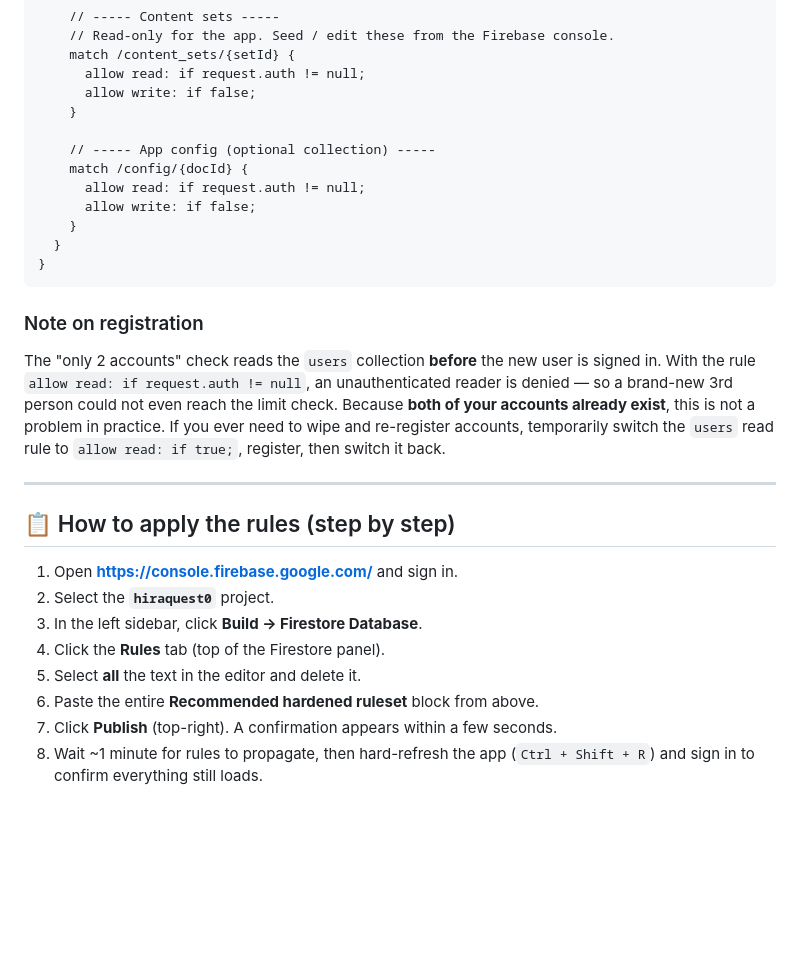
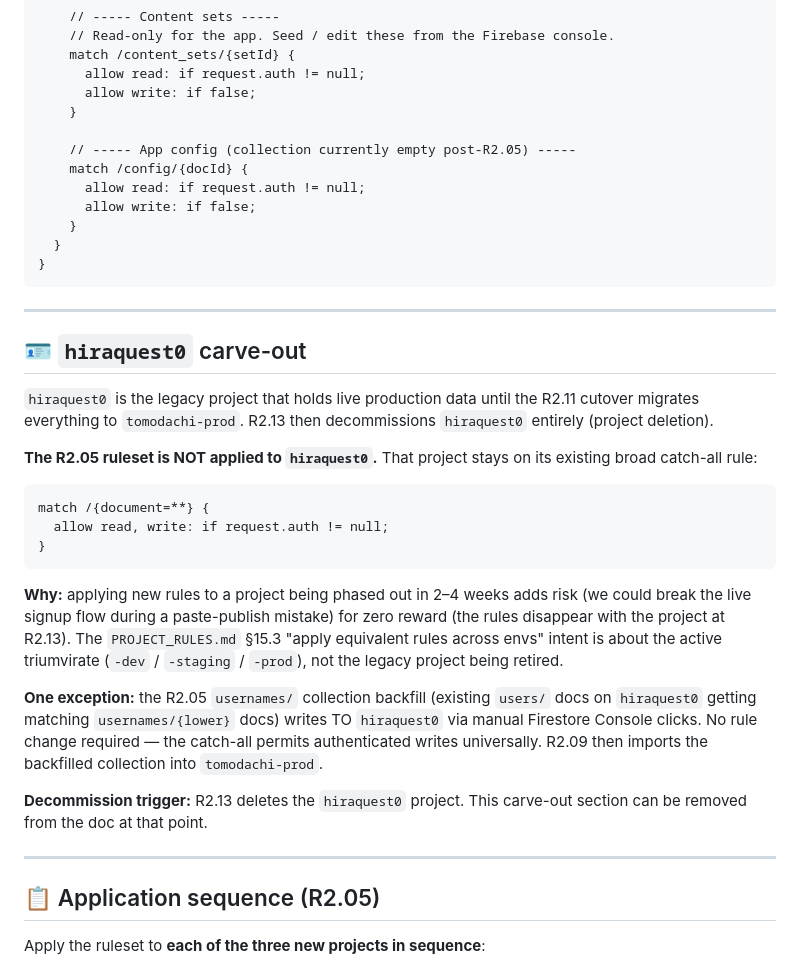
Before and after one commit to Al-Mo3tasem/Tomodachi, a Markdown page: docs/Firestore_Rules.md, the part around one of its changes. GitHub-like rendering; blank space fills up the shorter version.

````diff
--- a/docs/Firestore_Rules.md
+++ b/docs/Firestore_Rules.md
@@ -87,7 +123,7 @@ service cloud.firestore {
       allow write: if false;
     }
 
-    // ----- App config (optional collection) -----
+    // ----- App config (collection currently empty post-R2.05) -----
     match /config/{docId} {
       allow read: if request.auth != null;
       allow write: if false;
@@ -96,26 +132,42 @@ service cloud.firestore {
 }
 ```
 
-### Note on registration
-The "only 2 accounts" check reads the `users` collection **before** the new
-user is signed in. With the rule `allow read: if request.auth != null`, an
-unauthenticated reader is denied — so a brand-new 3rd person could not even
-reach the limit check. Because **both of your accounts already exist**, this is
-not a problem in practice. If you ever need to wipe and re-register accounts,
-temporarily switch the `users` read rule to `allow read: if true;`, register,
-then switch it back.
+---
+
+## 🪪 `hiraquest0` carve-out
+
+`hiraquest0` is the legacy project that holds live production data
+until the R2.11 cutover migrates everything to `tomodachi-prod`. R2.13
+then decommissions `hiraquest0` entirely (project deletion).
+
+**The R2.05 ruleset is NOT applied to `hiraquest0`.** That project stays
+on its existing broad catch-all rule:
+
+```
+match /{document=**} {
+  allow read, write: if request.auth != null;
+}
+```
+
+**Why:** applying new rules to a project being phased out in 2–4 weeks
+adds risk (we could break the live signup flow during a paste-publish
+mistake) for zero reward (the rules disappear with the project at R2.13).
+The `PROJECT_RULES.md` §15.3 "apply equivalent rules across envs" intent
+is about the active triumvirate (`-dev` / `-staging` / `-prod`), not the
+legacy project being retired.
+
+**One exception:** the R2.05 `usernames/` collection backfill (existing
+`users/` docs on `hiraquest0` getting matching `usernames/{lower}` docs)
+writes TO `hiraquest0` via manual Firestore Console clicks. No rule
+change required — the catch-all permits authenticated writes universally.
+R2.09 then imports the backfilled collection into `tomodachi-prod`.
+
+**Decommission trigger:** R2.13 deletes the `hiraquest0` project. This
+carve-out section can be removed from the doc at that point.
 
 ---
 
-## 📋 How to apply the rules (step by step)
+## 📋 Application sequence (R2.05)
 
-1. Open **https://console.firebase.google.com/** and sign in.
-2. Select the **`hiraquest0`** project.
-3. In the left sidebar, click **Build → Firestore Database**.
-4. Click the **Rules** tab (top of the Firestore panel).
-5. Select **all** the text in the editor and delete it.
-6. Paste the entire **Recommended hardened ruleset** block from above.
-7. Click **Publish** (top-right). A confirmation appears within a few seconds.
-8. Wait ~1 minute for rules to propagate, then hard-refresh the app
-   (`Ctrl + Shift + R`) and sign in to confirm everything still loads.
+Apply the ruleset to **each of the three new projects in sequence**:
 
````
Also changed, not shown: other parts of docs/Firestore_Rules.md (+122 -30 lines).
